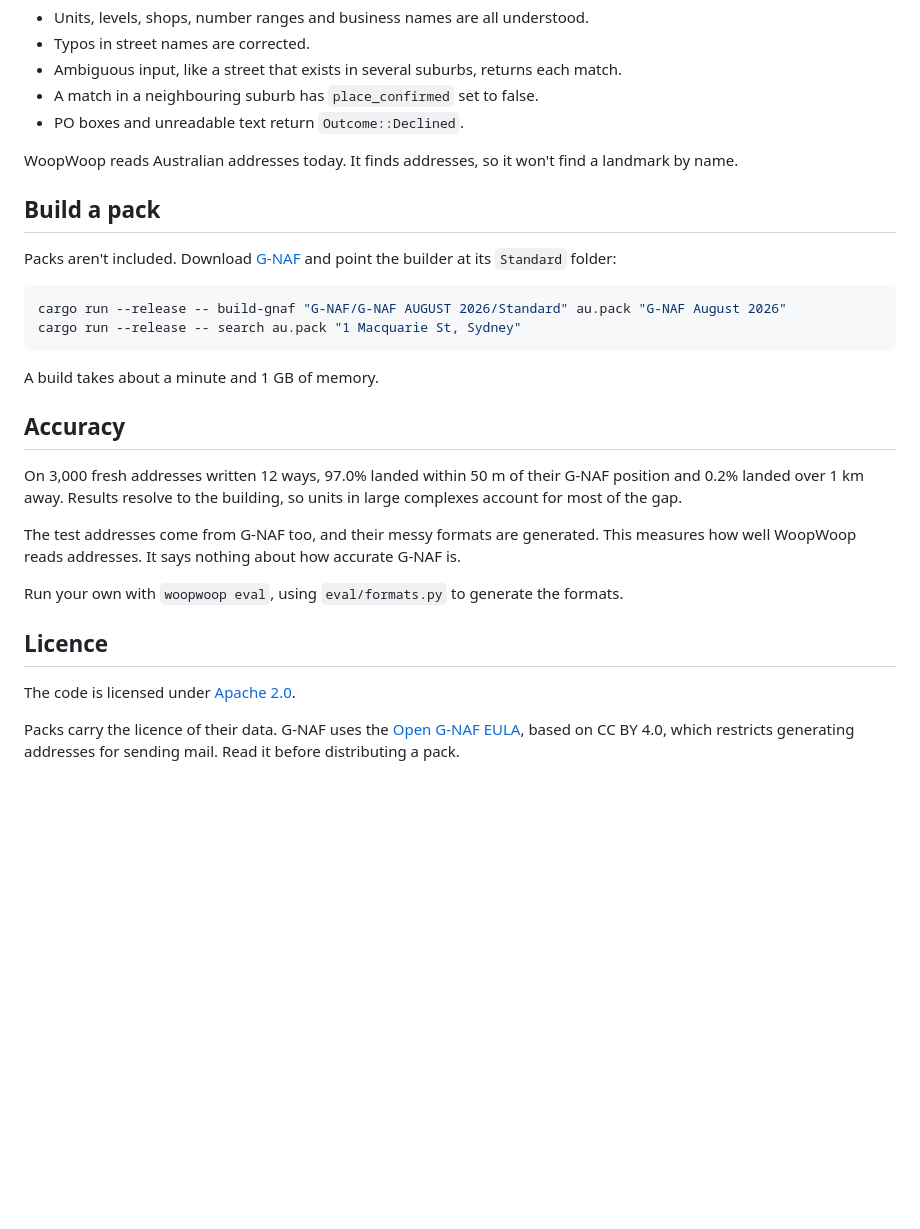
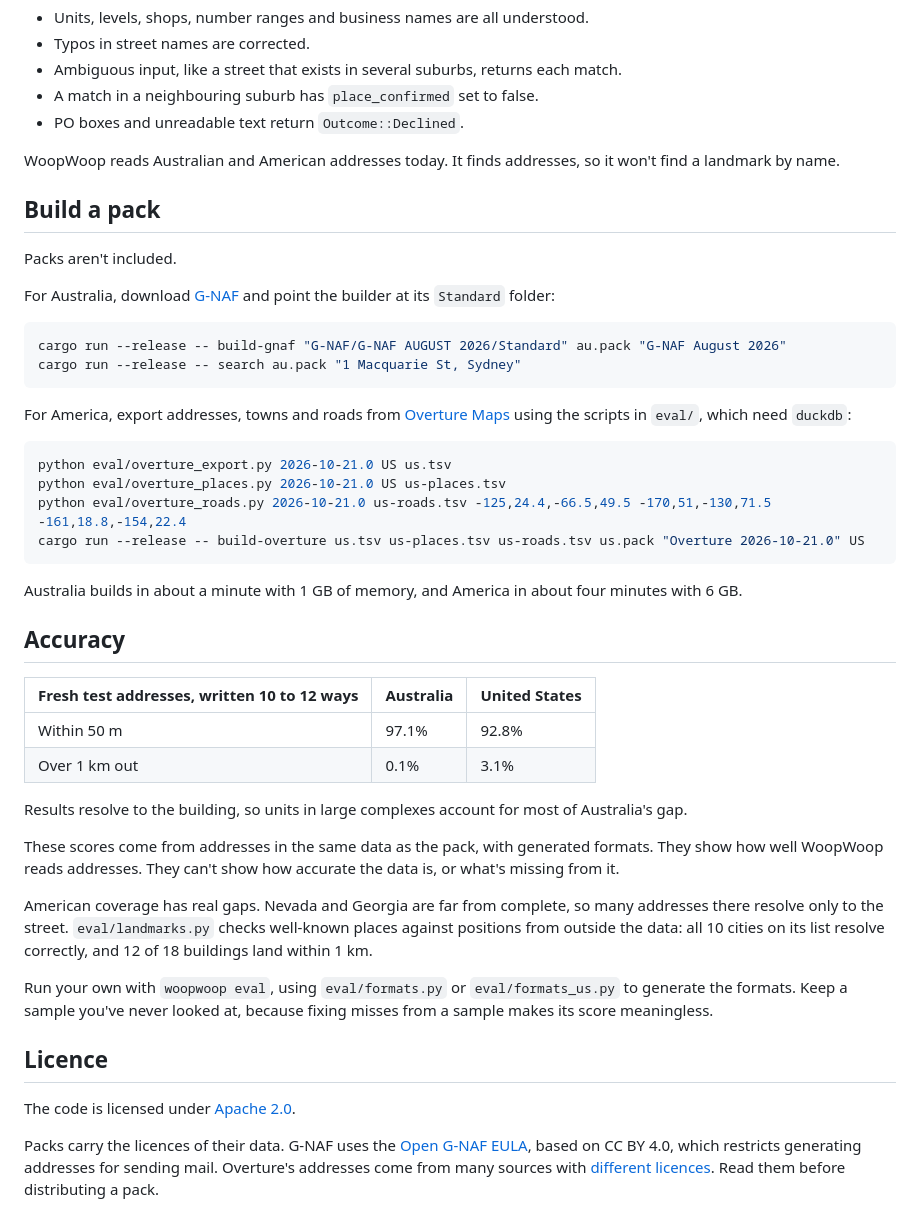
Before and after one commit to Nosdesk/woopwoop, a Markdown page: README.md, the part around one of its changes. GitHub-like rendering; blank space fills up the shorter version.

````diff
--- a/README.md
+++ b/README.md
@@ -31,29 +31,47 @@ Each candidate has a position, a label and a `precision` of `House`, `Street` or
 - A match in a neighbouring suburb has `place_confirmed` set to false.
 - PO boxes and unreadable text return `Outcome::Declined`.
 
-WoopWoop reads Australian addresses today. It finds addresses, so it won't find a landmark by name.
+WoopWoop reads Australian and American addresses today. It finds addresses, so it won't find a landmark by name.
 
 ## Build a pack
 
-Packs aren't included. Download [G-NAF](https://data.gov.au/data/dataset/geocoded-national-address-file-g-naf) and point the builder at its `Standard` folder:
+Packs aren't included.
+
+For Australia, download [G-NAF](https://data.gov.au/data/dataset/geocoded-national-address-file-g-naf) and point the builder at its `Standard` folder:
 
 ```sh
 cargo run --release -- build-gnaf "G-NAF/G-NAF AUGUST 2026/Standard" au.pack "G-NAF August 2026"
 cargo run --release -- search au.pack "1 Macquarie St, Sydney"
 ```
 
-A build takes about a minute and 1 GB of memory.
+For America, export addresses, towns and roads from [Overture Maps](https://docs.overturemaps.org/guides/addresses/) using the scripts in `eval/`, which need `duckdb`:
+
+```sh
+python eval/overture_export.py 2026-10-21.0 US us.tsv
+python eval/overture_places.py 2026-10-21.0 US us-places.tsv
+python eval/overture_roads.py 2026-10-21.0 us-roads.tsv -125,24.4,-66.5,49.5 -170,51,-130,71.5 -161,18.8,-154,22.4
+cargo run --release -- build-overture us.tsv us-places.tsv us-roads.tsv us.pack "Overture 2026-10-21.0" US
+```
+
+Australia builds in about a minute with 1 GB of memory, and America in about four minutes with 6 GB.
 
 ## Accuracy
 
-On 3,000 fresh addresses written 12 ways, 97.0% landed within 50 m of their G-NAF position and 0.2% landed over 1 km away. Results resolve to the building, so units in large complexes account for most of the gap.
+| Fresh test addresses, written 10 to 12 ways | Australia | United States |
+| --- | --- | --- |
+| Within 50 m | 97.1% | 92.8% |
+| Over 1 km out | 0.1% | 3.1% |
 
-The test addresses come from G-NAF too, and their messy formats are generated. This measures how well WoopWoop reads addresses. It says nothing about how accurate G-NAF is.
+Results resolve to the building, so units in large complexes account for most of Australia's gap.
 
-Run your own with `woopwoop eval`, using `eval/formats.py` to generate the formats.
+These scores come from addresses in the same data as the pack, with generated formats. They show how well WoopWoop reads addresses. They can't show how accurate the data is, or what's missing from it.
+
+American coverage has real gaps. Nevada and Georgia are far from complete, so many addresses there resolve only to the street. `eval/landmarks.py` checks well-known places against positions from outside the data: all 10 cities on its list resolve correctly, and 12 of 18 buildings land within 1 km.
+
+Run your own with `woopwoop eval`, using `eval/formats.py` or `eval/formats_us.py` to generate the formats. Keep a sample you've never looked at, because fixing misses from a sample makes its score meaningless.
 
 ## Licence
 
 The code is licensed under [Apache 2.0](LICENSE).
 
-Packs carry the licence of their data. G-NAF uses the [Open G-NAF EULA](https://data.gov.au/data/dataset/geocoded-national-address-file-g-naf), based on CC BY 4.0, which restricts generating addresses for sending mail. Read it before distributing a pack.
+Packs carry the licences of their data. G-NAF uses the [Open G-NAF EULA](https://data.gov.au/data/dataset/geocoded-national-address-file-g-naf), based on CC BY 4.0, which restricts generating addresses for sending mail. Overture's addresses come from many sources with [different licences](https://docs.overturemaps.org/attribution/). Read them before distributing a pack.
````
Also changed, not shown: other parts of README.md (+1 -1 lines), docs/demo.png, 14 other files.
